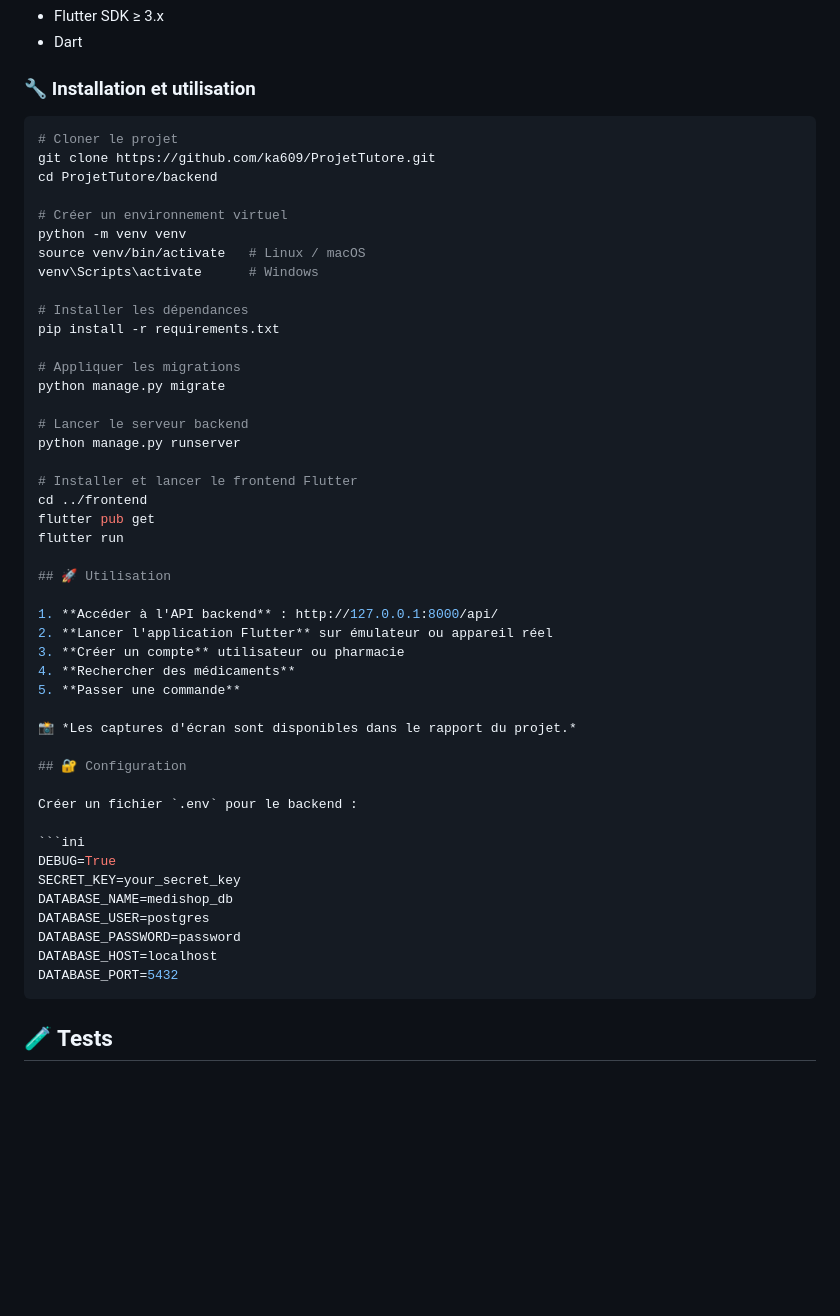
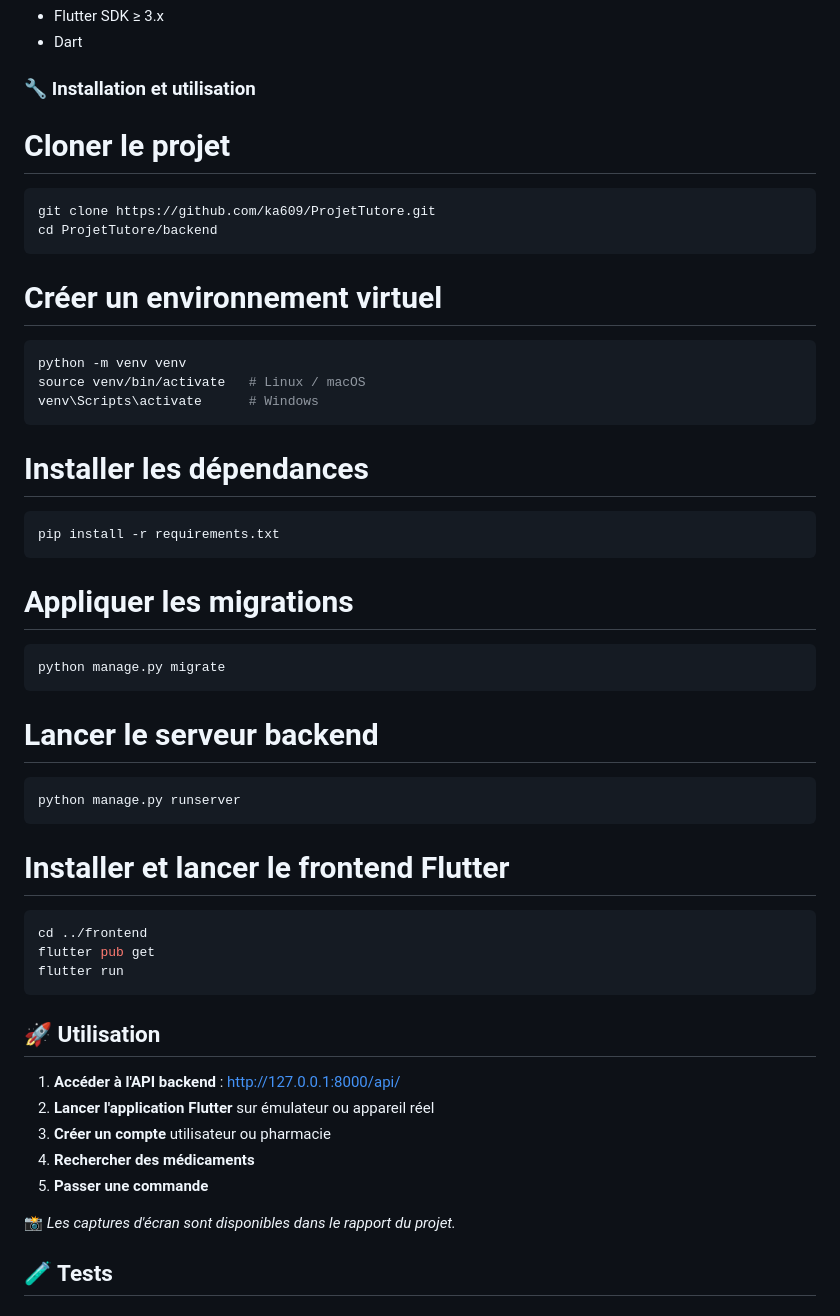
Before and after one commit to ka609/Projet_Tutore, a Markdown page: README.md, the part around the change. Drawn GitHub-style; blank space fills up the shorter version.

````diff
--- a/README.md
+++ b/README.md
@@ -65,29 +65,43 @@ Le projet a été réalisé dans le cadre du **Projet Tutoré de Licence 3** à
 
 ### 🔧 Installation et utilisation
 
+
+# Cloner le projet
 ```bash
-# Cloner le projet
 git clone https://github.com/ka609/ProjetTutore.git
 cd ProjetTutore/backend
+```
 
 # Créer un environnement virtuel
+
+```bash
 python -m venv venv
 source venv/bin/activate   # Linux / macOS
 venv\Scripts\activate      # Windows
+```
 
 # Installer les dépendances
+
+```bash
 pip install -r requirements.txt
+```
 
 # Appliquer les migrations
+```bash
 python manage.py migrate
+```
 
 # Lancer le serveur backend
+```bash
 python manage.py runserver
+```
 
 # Installer et lancer le frontend Flutter
+```bash
 cd ../frontend
 flutter pub get
 flutter run
+```
 
 ## 🚀 Utilisation
 
@@ -99,19 +113,7 @@ flutter run
 
 📸 *Les captures d'écran sont disponibles dans le rapport du projet.*
 
-## 🔐 Configuration
 
-Créer un fichier `.env` pour le backend :
-
-```ini
-DEBUG=True
-SECRET_KEY=your_secret_key
-DATABASE_NAME=medishop_db
-DATABASE_USER=postgres
-DATABASE_PASSWORD=password
-DATABASE_HOST=localhost
-DATABASE_PORT=5432
-```
 
 ## 🧪 Tests
 
````
